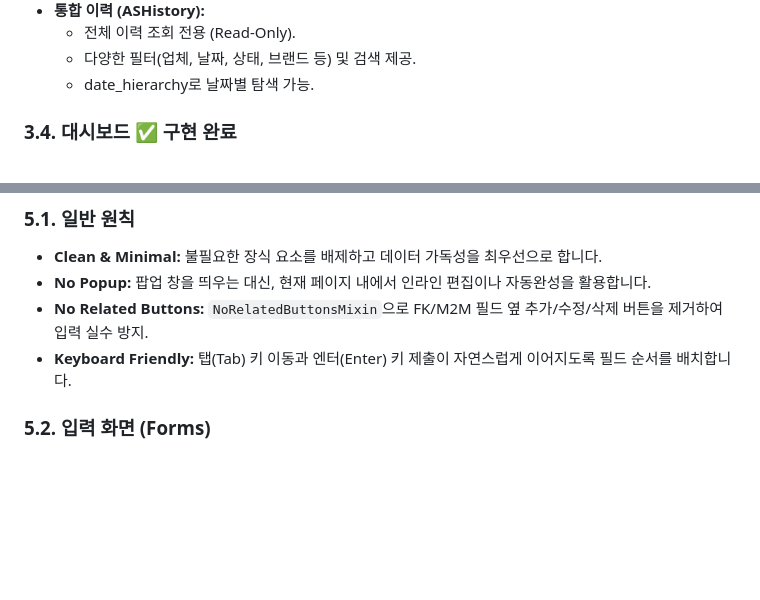
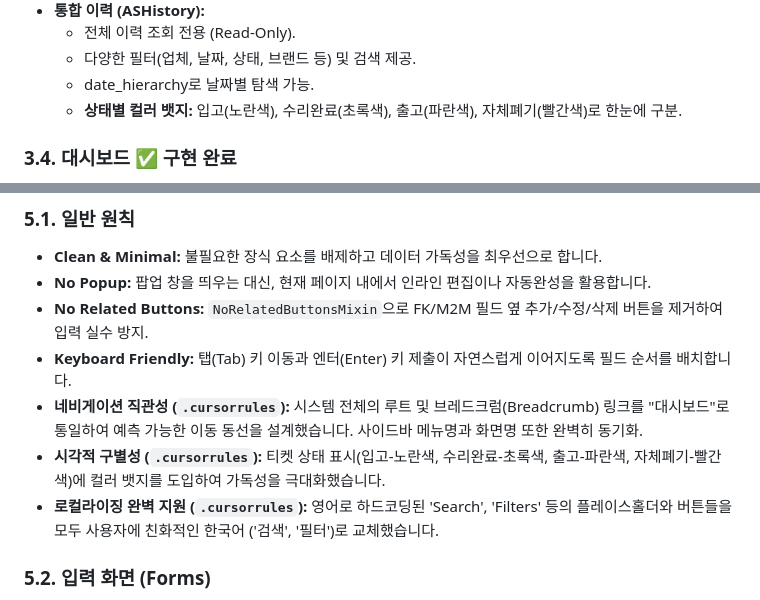
Before and after one commit to yoonkihwan/AS_APP, a Markdown page: GEMINI.MD, 2 parts joined by grey strips. GitHub-like rendering; blank space fills up the shorter version.

Commit message:
Update docs: Add UI/UX guidelines and cursorrules implementation details

```diff
--- a/GEMINI.MD
+++ b/GEMINI.MD
@@ -60,6 +60,7 @@
     - 전체 이력 조회 전용 (Read-Only).
     - 다양한 필터(업체, 날짜, 상태, 브랜드 등) 및 검색 제공.
     - date_hierarchy로 날짜별 탐색 가능.
+    - **상태별 컬러 뱃지:** 입고(노란색), 수리완료(초록색), 출고(파란색), 자체폐기(빨간색)로 한눈에 구분.
 
 ### 3.4. 대시보드 ✅ 구현 완료
 - **KPI 카드:** 수리 대기 · 이번 달 입고 · 수리 완료(미출고) · 이번 달 출고.
@@ -109,6 +110,9 @@
 - **No Popup:** 팝업 창을 띄우는 대신, 현재 페이지 내에서 인라인 편집이나 자동완성을 활용합니다.
 - **No Related Buttons:** `NoRelatedButtonsMixin`으로 FK/M2M 필드 옆 추가/수정/삭제 버튼을 제거하여 입력 실수 방지.
 - **Keyboard Friendly:** 탭(Tab) 키 이동과 엔터(Enter) 키 제출이 자연스럽게 이어지도록 필드 순서를 배치합니다.
+- **네비게이션 직관성 (`.cursorrules`):** 시스템 전체의 루트 및 브레드크럼(Breadcrumb) 링크를 "대시보드"로 통일하여 예측 가능한 이동 동선을 설계했습니다. 사이드바 메뉴명과 화면명 또한 완벽히 동기화.
+- **시각적 구별성 (`.cursorrules`):** 티켓 상태 표시(입고-노란색, 수리완료-초록색, 출고-파란색, 자체폐기-빨간색)에 컬러 뱃지를 도입하여 가독성을 극대화했습니다.
+- **로컬라이징 완벽 지원 (`.cursorrules`):** 영어로 하드코딩된 'Search', 'Filters' 등의 플레이스홀더와 버튼들을 모두 사용자에 친화적인 한국어 ('검색', '필터')로 교체했습니다.
 
 ### 5.2. 입력 화면 (Forms)
 - **자동완성 (Autocomplete):**
```
Also changed, not shown: README.md (+3 -0 lines).
